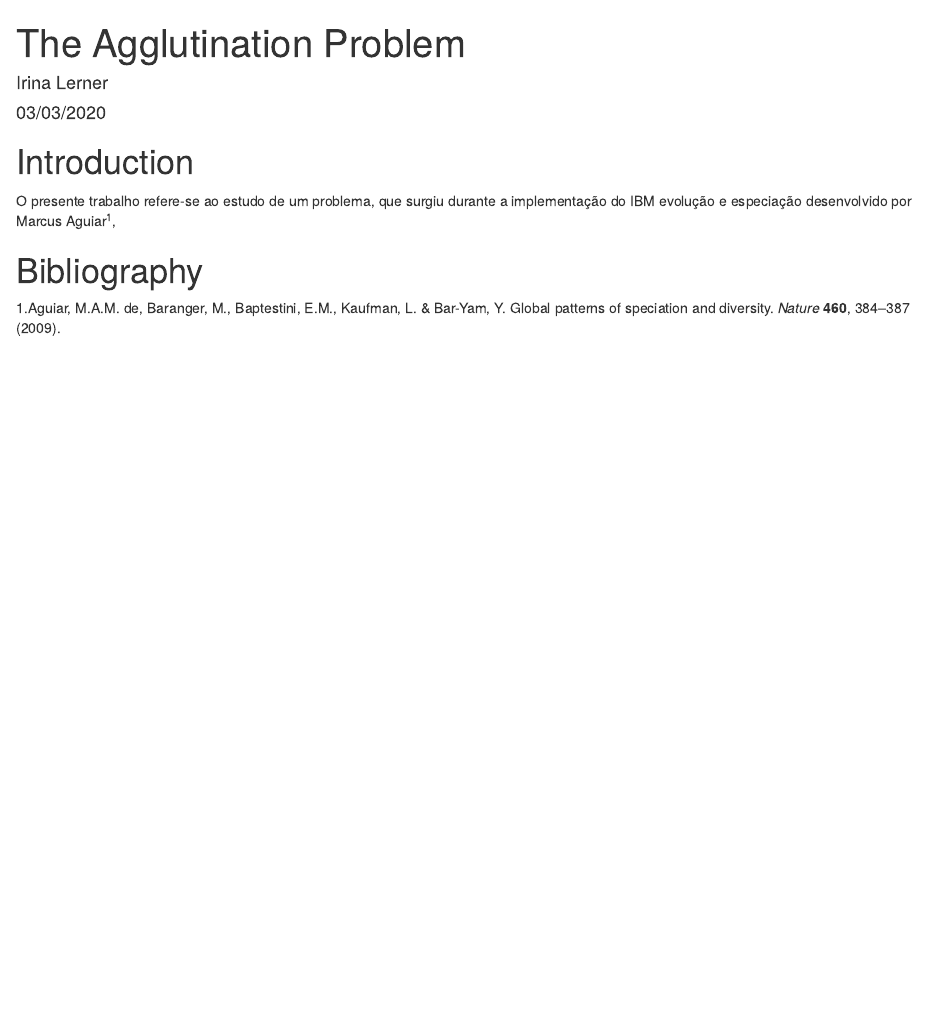
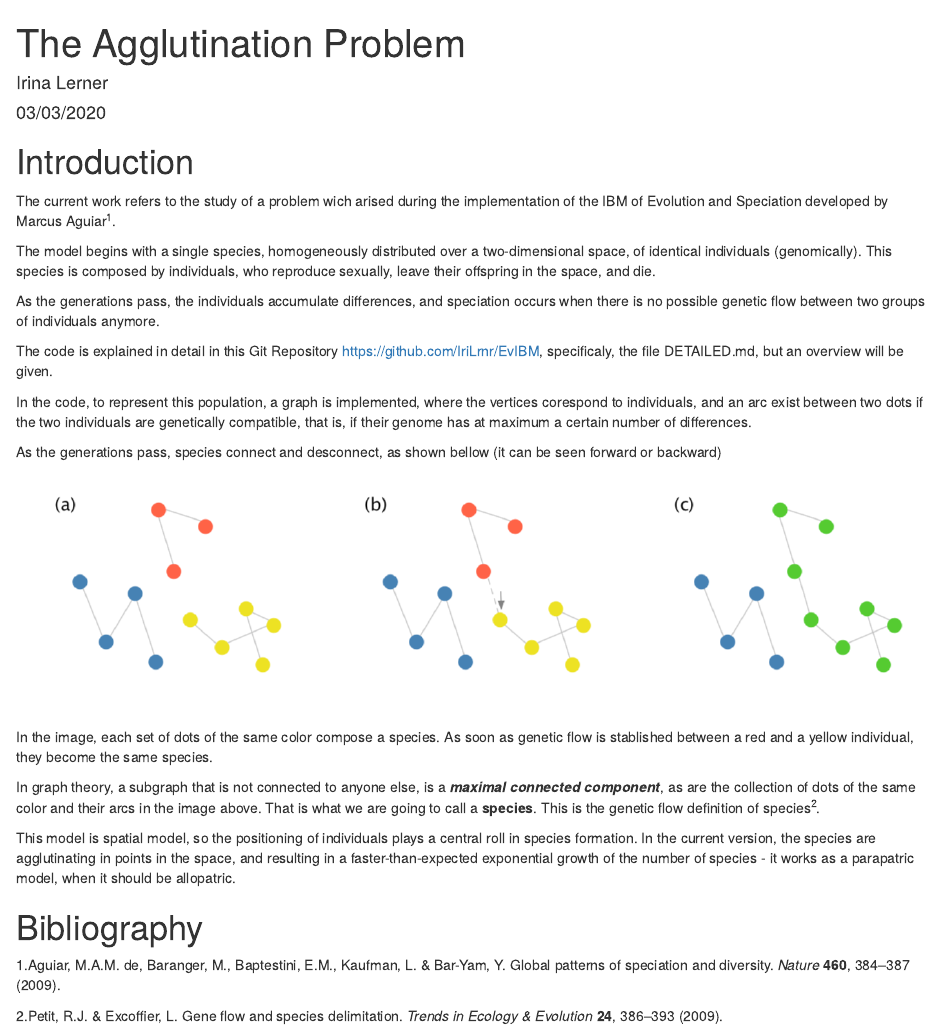
Before and after one commit to IriLrnr/ProjetoFinalJB, an R Markdown document (report/report.Rmd): the page in a window 1100 px wide, from its top. The pictures show the output file report/report.html that the author committed with the source, opened offline.

Commit message:
Write intro and add references

```diff
--- a/citation/refs.bib
+++ b/citation/refs.bib
@@ -15,3 +15,20 @@
   language = {en},
   number = {7253}
 }
+
+@article{petitGeneFlowSpecies2009,
+  title = {Gene Flow and Species Delimitation},
+  author = {Petit, R{\'e}my J. and Excoffier, Laurent},
+  year = {2009},
+  month = jul,
+  volume = {24},
+  pages = {386--393},
+  issn = {0169-5347},
+  doi = {10.1016/j.tree.2009.02.011},
+  abstract = {A defining feature of species is that their constituting populations are connected by gene flow. However, interspecific gene flow (introgression) can affect species integrity. If some genome components were less prone to introgression than others, they should be particularly suitable to delimitate species. Recent simulation studies have predicted a negative correlation between intra- and interspecific gene flow, suggesting that markers associated with the most dispersing sex should better delimitate species. A review of studies of introgression in species with sex-biased dispersal largely confirms this prediction. Hence, species delimitation should be more effective with markers experiencing high levels of gene flow, a simple but not widely appreciated prediction.},
+  journal = {Trends in Ecology \& Evolution},
+  keywords = {Adaptation; Biological,Animals,Birds,Computer Simulation,Demography,Female,Gene Flow,Genetic Speciation,Insecta,Male,Mammals,Sex Characteristics},
+  language = {eng},
+  number = {7},
+  pmid = {19409650}
+}
--- a/report/report.Rmd
+++ b/report/report.Rmd
@@ -3,12 +3,34 @@ title: "The Agglutination Problem"
 author: "Irina Lerner"
 date: "03/03/2020"
 output: html_document
-bibliography: "../citation/ref.bib"
+bibliography: "../citation/refs.bib"
 csl: "../citation/nature.csl"
 ---
 
 # Introduction
 
-O presente trabalho refere-se ao estudo de um problema, que surgiu durante a implementação do IBM evolução e especiação desenvolvido por Marcus Aguiar [@aguiarGlobalPatternsSpeciation2009],
+The current work refers to the study of a problem wich arised during the implementation of the IBM of Evolution and Speciation developed by Marcus Aguiar [@aguiarGlobalPatternsSpeciation2009].
+
+The model begins with a single species, homogeneously distributed over a two-dimensional space, of identical individuals (genomically). This species is composed by individuals, who reproduce sexually, leave their offspring in the space, and die.
+
+As the generations pass, the individuals accumulate differences, and speciation occurs when there is no possible genetic flow between two groups of individuals anymore.
+
+The code is explained in detail in this Git Repository https://github.com/IriLrnr/EvIBM, specificaly, the file DETAILED.md, but an overview will be given.
+
+In the code, to represent this population, a graph is implemented, where the vertices corespond to individuals, and an arc exist between two dots if the two individuals are genetically compatible, that is, if their genome has at maximum a certain number of differences.
+
+As the generations pass, species connect and desconnect, as shown bellow (it can be seen forward or backward)
+
+<center>
+
+![](../figs/species.png)
+
+</center>
+
+In the image, each set of dots of the same color compose a species. As soon as genetic flow is stablished between a red and a yellow individual, they become the same species.
+
+In graph theory, a subgraph that is not connected to anyone else, is a _**maximal connected component**_, as are the collection of dots of the same color and their arcs in the image above. That is what we are going to call a **species**. This is the genetic flow definition of species [@petitGeneFlowSpecies2009].
+
+This model is spatial model, so the positioning of individuals plays a central roll in species formation. In the current version, the species are agglutinating in points in the space, and resulting in a faster-than-expected exponential growth of the number of species - it works as a parapatric model, when it should be allopatric.
 
 # Bibliography
```
Also changed, not shown: figs/species.png (added), report/report.html.
